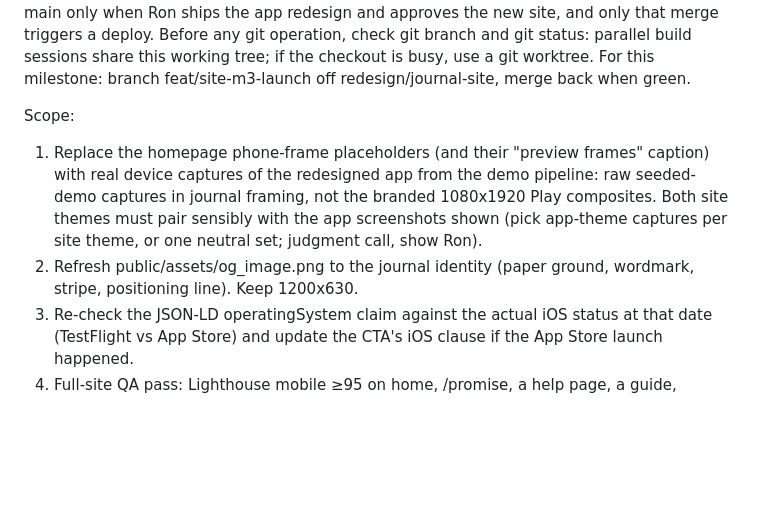
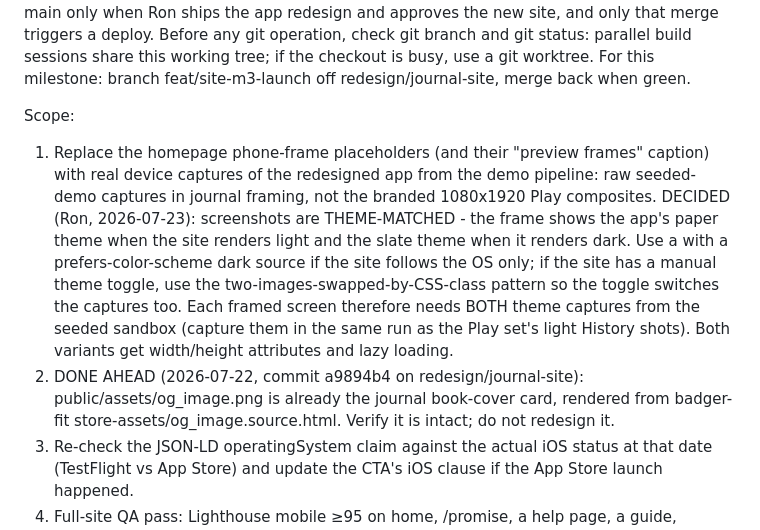
Before and after one commit to webron/badger-website, a Markdown page: docs/2026-07-16-build-prompts.md, the part around the change. Rendered like a GitHub page; blank space fills up the shorter version.

Commit message:
docs(site): M-web-3 - theme-matched screenshots decided; OG item done ahead

```diff
--- a/docs/2026-07-16-build-prompts.md
+++ b/docs/2026-07-16-build-prompts.md
@@ -97,8 +97,8 @@ You are building the final milestone of the Badger website's Field Journal redes
 Branching model (follow exactly): Create a long-lived integration branch redesign/journal-site off main if it doesn't exist. The design spec, copy worklist, and every build milestone commit there or on milestone branches off it (e.g. feat/site-m0-theme) that merge back into redesign/journal-site when green. Never commit to main: main is the live, deployed site and stays untouched so fixes to the current site remain possible. redesign/journal-site merges to main only when Ron ships the app redesign and approves the new site, and only that merge triggers a deploy. Before any git operation, check git branch and git status: parallel build sessions share this working tree; if the checkout is busy, use a git worktree. For this milestone: branch feat/site-m3-launch off redesign/journal-site, merge back when green.
 
 Scope:
-1. Replace the homepage phone-frame placeholders (and their "preview frames" caption) with real device captures of the redesigned app from the demo pipeline: raw seeded-demo captures in journal framing, not the branded 1080x1920 Play composites. Both site themes must pair sensibly with the app screenshots shown (pick app-theme captures per site theme, or one neutral set; judgment call, show Ron).
-2. Refresh public/assets/og_image.png to the journal identity (paper ground, wordmark, stripe, positioning line). Keep 1200x630.
+1. Replace the homepage phone-frame placeholders (and their "preview frames" caption) with real device captures of the redesigned app from the demo pipeline: raw seeded-demo captures in journal framing, not the branded 1080x1920 Play composites. DECIDED (Ron, 2026-07-23): screenshots are THEME-MATCHED - the frame shows the app's paper theme when the site renders light and the slate theme when it renders dark. Use a <picture> with a prefers-color-scheme dark source if the site follows the OS only; if the site has a manual theme toggle, use the two-images-swapped-by-CSS-class pattern so the toggle switches the captures too. Each framed screen therefore needs BOTH theme captures from the seeded sandbox (capture them in the same run as the Play set's light History shots). Both variants get width/height attributes and lazy loading.
+2. DONE AHEAD (2026-07-22, commit a9894b4 on redesign/journal-site): public/assets/og_image.png is already the journal book-cover card, rendered from badger-fit store-assets/og_image.source.html. Verify it is intact; do not redesign it.
 3. Re-check the JSON-LD operatingSystem claim against the actual iOS status at that date (TestFlight vs App Store) and update the CTA's iOS clause if the App Store launch happened.
 4. Full-site QA pass: Lighthouse mobile ≥95 on home, /promise, a help page, a guide, changelog; CLS 0; both themes; 360 to 1280; every image has dimensions and lazy loading below the fold; pagefind, sitemap, and all in-app-linked anchors intact.
 5. Produce a before/after screenshot set (paper + slate, desktop + mobile) for Ron's final sign-off. Do NOT merge redesign/journal-site to main yourself: present the sign-off package and wait. Only Ron's explicit approval triggers the merge, and only that merge deploys.
```
